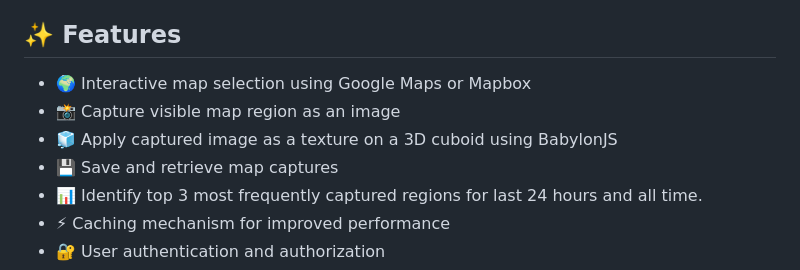
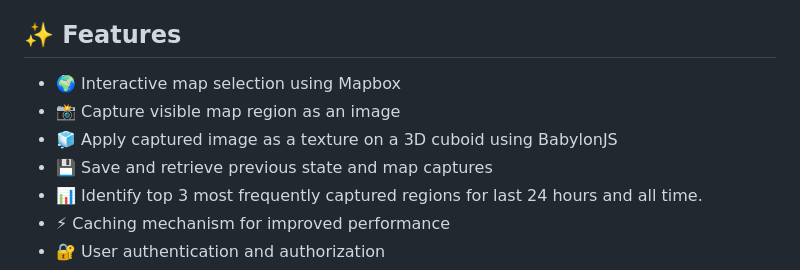
Before and after one commit to deveshXm/MapCapture, a Markdown page: README.md, the part around the change. GitHub-like rendering.

Commit message:
chore: updated README

```diff
--- a/README.md
+++ b/README.md
@@ -6,10 +6,10 @@ Link : [mapcap.vercel.app](mapcap.vercel.app)
 
 ## ✨ Features
 
-- 🌍 Interactive map selection using Google Maps or Mapbox
+- 🌍 Interactive map selection using Mapbox
 - 📸 Capture visible map region as an image
 - 🧊 Apply captured image as a texture on a 3D cuboid using BabylonJS
-- 💾 Save and retrieve map captures
+- 💾 Save and retrieve previous state and map captures
 - 📊 Identify top 3 most frequently captured regions for last 24 hours and all time.
 - ⚡ Caching mechanism for improved performance
 - 🔐 User authentication and authorization
```
